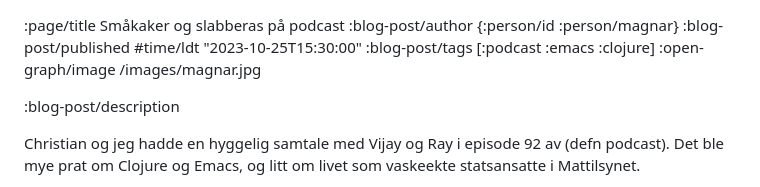
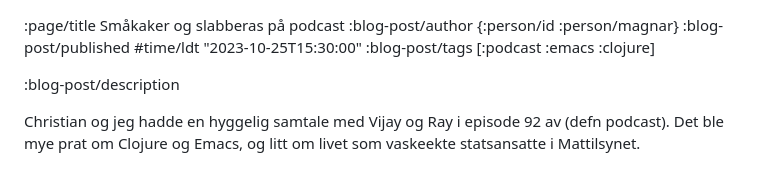
Before and after one commit to Mattilsynet/parenteser, a Markdown page: content/blog-posts/defn-podcast.md, the part around the change. GitHub-like rendering.

Commit message:
Ikke omgå vårt fin-fine system for open-graph-bilder

```diff
--- a/content/blog-posts/defn-podcast.md
+++ b/content/blog-posts/defn-podcast.md
@@ -2,7 +2,6 @@
 :blog-post/author {:person/id :person/magnar}
 :blog-post/published #time/ldt "2023-10-25T15:30:00"
 :blog-post/tags [:podcast :emacs :clojure]
-:open-graph/image /images/magnar.jpg
 
 :blog-post/description
 
```
Also changed, not shown: content/blog-posts/lange-flate-filer.md (+0 -1 lines).
